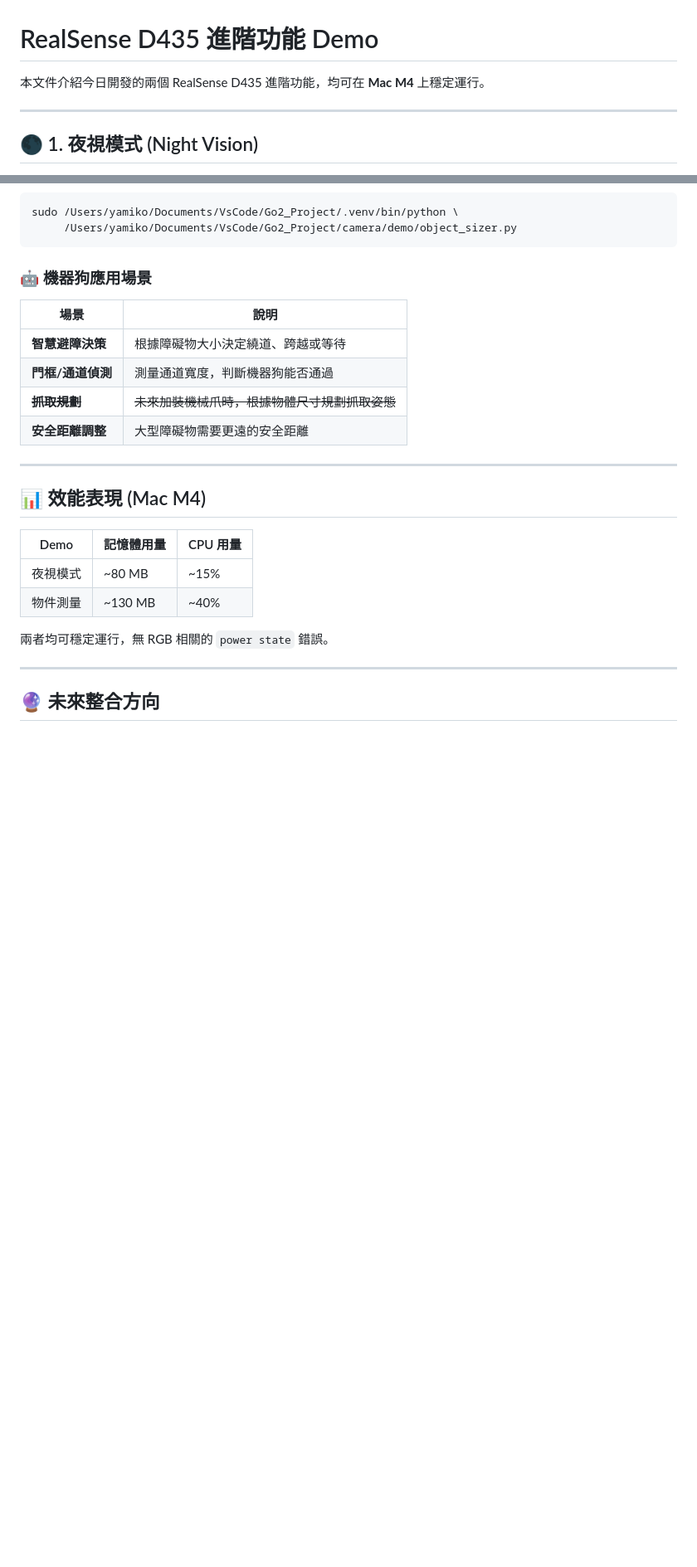
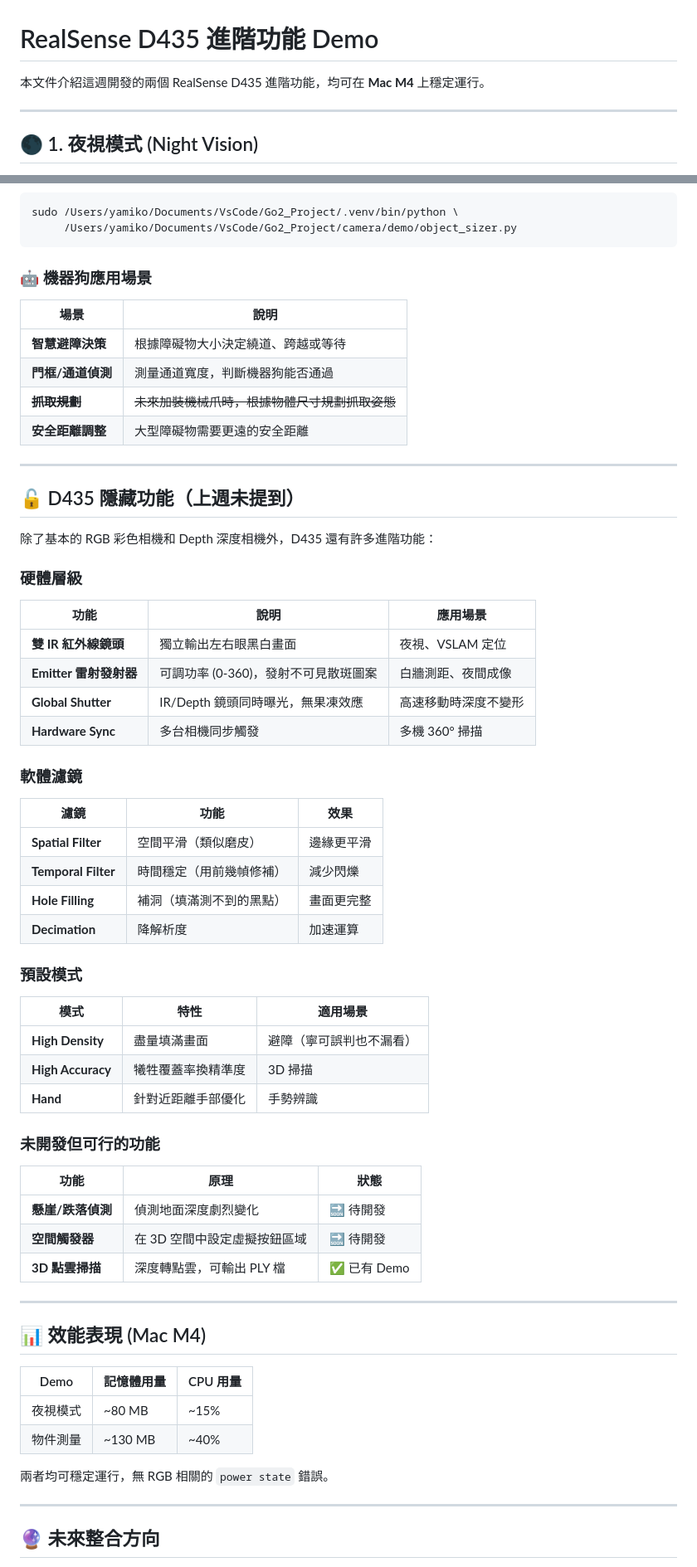
Before and after one commit to Yamikowu/Go2_Project, a Markdown page: docs/Readme2.md, 2 parts joined by grey strips. Shown at 83% size. Drawn GitHub-style; blank space fills up the shorter version.

Commit message:
更新readme2 +隱藏功能

```diff
--- a/docs/Readme2.md
+++ b/docs/Readme2.md
@@ -1,6 +1,6 @@
 # RealSense D435 進階功能 Demo
 
-本文件介紹今日開發的兩個 RealSense D435 進階功能，均可在 **Mac M4** 上穩定運行。
+本文件介紹這週開發的兩個 RealSense D435 進階功能，均可在 **Mac M4** 上穩定運行。
 
 ---
 
@@ -71,12 +71,52 @@ sudo /Users/yamiko/Documents/VsCode/Go2_Project/.venv/bin/python \
 
 ### 🤖 機器狗應用場景
 
-| 場景                     | 說明                                             |
-| ------------------------ | ------------------------------------------------ |
-| **智慧避障決策**   | 根據障礙物大小決定繞道、跨越或等待               |
-| **門框/通道偵測**  | 測量通道寬度，判斷機器狗能否通過                 |
+| 場景                    | 說明                                            |
+| ----------------------- | ----------------------------------------------- |
+| **智慧避障決策**  | 根據障礙物大小決定繞道、跨越或等待              |
+| **門框/通道偵測** | 測量通道寬度，判斷機器狗能否通過                |
 | **~~抓取規劃~~** | ~~未來加裝機械爪時，根據物體尺寸規劃抓取姿態~~ |
-| **安全距離調整**   | 大型障礙物需要更遠的安全距離                     |
+| **安全距離調整**  | 大型障礙物需要更遠的安全距離                    |
+
+---
+
+## 🔓 D435 隱藏功能（上週未提到）
+
+除了基本的 RGB 彩色相機和 Depth 深度相機外，D435 還有許多進階功能：
+
+### 硬體層級
+
+| 功能                         | 說明                                 | 應用場景             |
+| ---------------------------- | ------------------------------------ | -------------------- |
+| **雙 IR 紅外線鏡頭**   | 獨立輸出左右眼黑白畫面               | 夜視、VSLAM 定位     |
+| **Emitter 雷射發射器** | 可調功率 (0-360)，發射不可見散斑圖案 | 白牆測距、夜間成像   |
+| **Global Shutter**     | IR/Depth 鏡頭同時曝光，無果凍效應    | 高速移動時深度不變形 |
+| **Hardware Sync**      | 多台相機同步觸發                     | 多機 360° 掃描      |
+
+### 軟體濾鏡
+
+| 濾鏡                      | 功能                     | 效果       |
+| ------------------------- | ------------------------ | ---------- |
+| **Spatial Filter**  | 空間平滑（類似磨皮）     | 邊緣更平滑 |
+| **Temporal Filter** | 時間穩定（用前幾幀修補） | 減少閃爍   |
+| **Hole Filling**    | 補洞（填滿測不到的黑點） | 畫面更完整 |
+| **Decimation**      | 降解析度                 | 加速運算   |
+
+### 預設模式
+
+| 模式                    | 特性               | 適用場景                 |
+| ----------------------- | ------------------ | ------------------------ |
+| **High Density**  | 盡量填滿畫面       | 避障（寧可誤判也不漏看） |
+| **High Accuracy** | 犧牲覆蓋率換精準度 | 3D 掃描                  |
+| **Hand**          | 針對近距離手部優化 | 手勢辨識                 |
+
+### 未開發但可行的功能
+
+| 功能                    | 原理                         | 狀態         |
+| ----------------------- | ---------------------------- | ------------ |
+| **懸崖/跌落偵測** | 偵測地面深度劇烈變化         | 🔜 待開發    |
+| **空間觸發器**    | 在 3D 空間中設定虛擬按鈕區域 | 🔜 待開發    |
+| **3D 點雲掃描**   | 深度轉點雲，可輸出 PLY 檔    | ✅ 已有 Demo |
 
 ---
 
```
